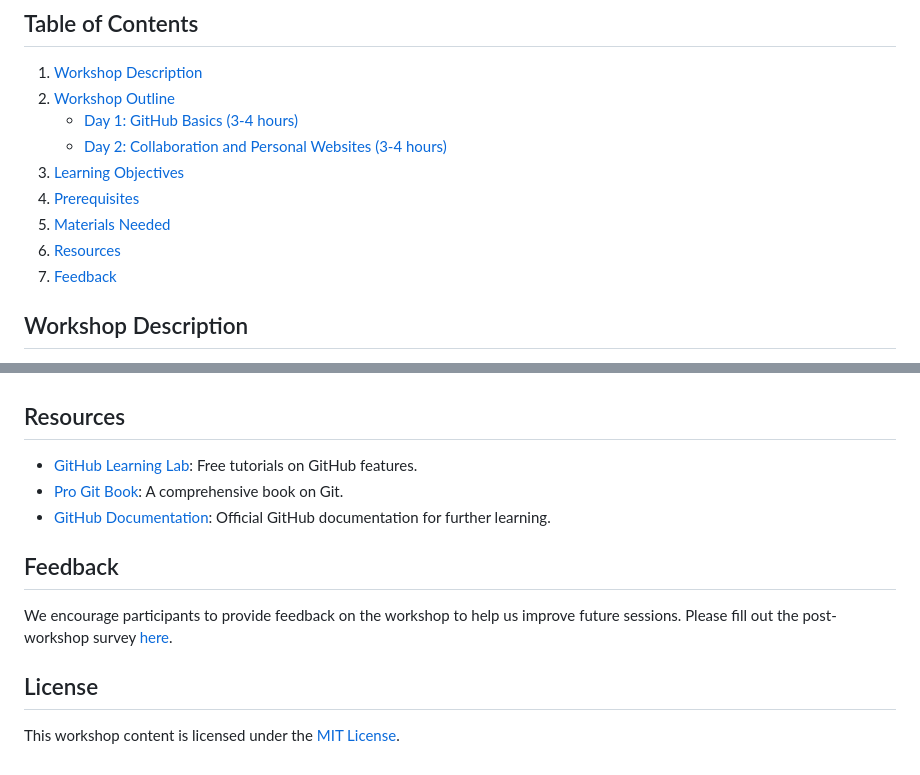
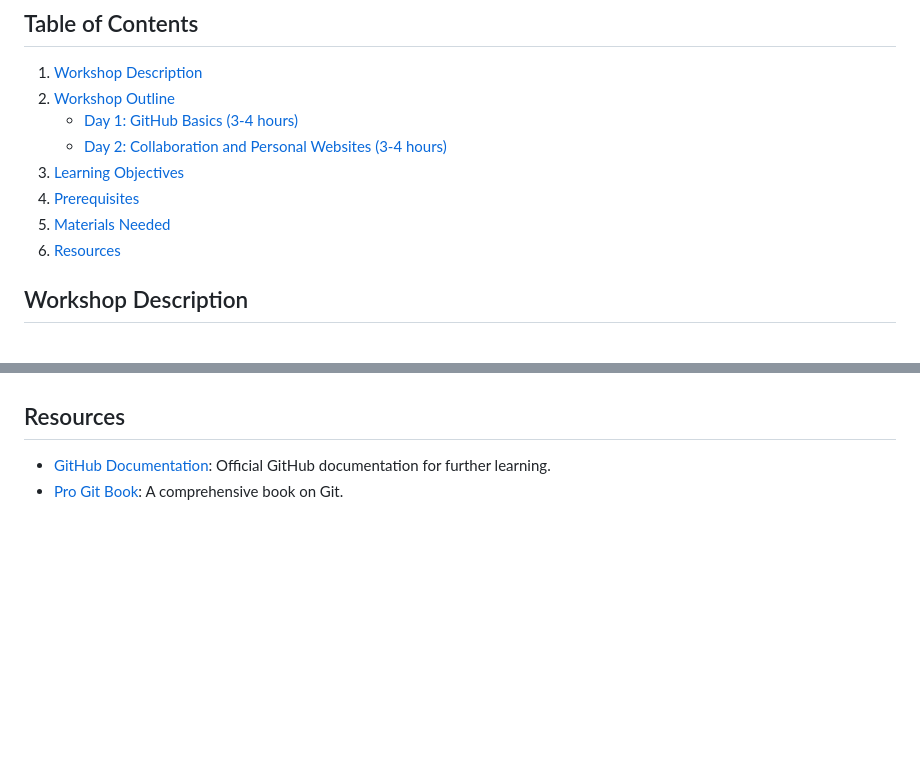
Before and after one commit to cw2048/GitHub-Workshop, a Markdown page: README.md, 2 parts joined by grey strips. GitHub-like rendering; blank space fills up the shorter version.

```diff
--- a/README.md
+++ b/README.md
@@ -11,7 +11,6 @@ A Nevada Bioinformatics Core workshop on GitHub for beginners. This workshop is
 4. [Prerequisites](#prerequisites)
 5. [Materials Needed](#materials-needed)
 6. [Resources](#resources)
-7. [Feedback](#feedback)
 
 
 ## Workshop Description
@@ -80,12 +79,5 @@ No prior experience with GitHub is required. Participants should have basic comp
 - (Optional) GitHub Desktop installed for local GUI activities ([Download here](https://desktop.github.com/)).
 
 ## Resources
-- [GitHub Learning Lab](https://lab.github.com/): Free tutorials on GitHub features.
+- [GitHub Documentation](https://docs.github.com/): Official GitHub documentation for further learning.
 - [Pro Git Book](https://git-scm.com/book/en/v2): A comprehensive book on Git.
-- [GitHub Documentation](https://docs.github.com/): Official GitHub documentation for further learning.
-
-## Feedback
-We encourage participants to provide feedback on the workshop to help us improve future sessions. Please fill out the post-workshop survey [here](#).
-
-## License
-This workshop content is licensed under the [MIT License](LICENSE).
```
